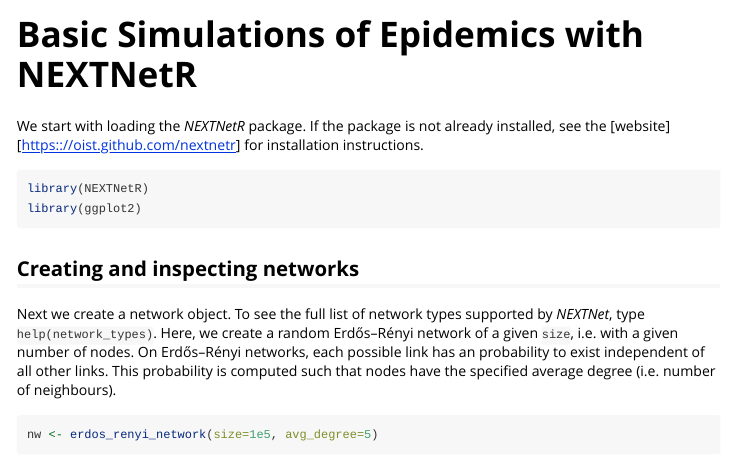
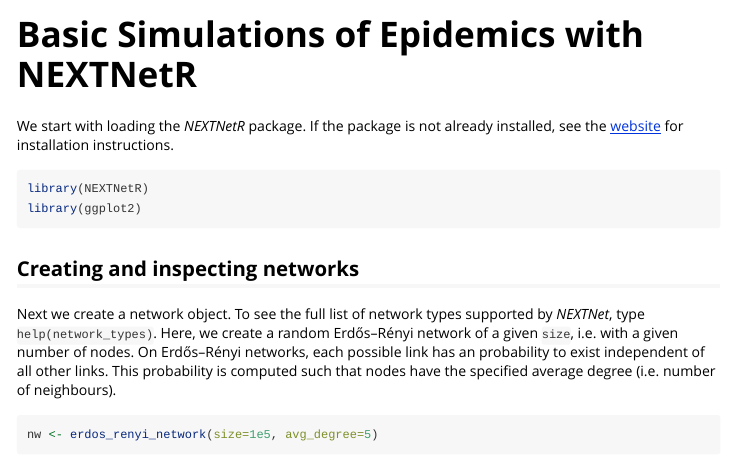
Before and after one commit to oist/NEXTNetR, an R Markdown document (vignettes/basic_simulation.Rmd): the page in a window 1100 px wide, from its top. Rendered offline with R 4.5, knitr and Pandoc, with nearby package versions; some code elsewhere in the file could not run offline.

Commit message:
Fixed link in vignette

````diff
--- a/vignettes/basic_simulation.Rmd
+++ b/vignettes/basic_simulation.Rmd
@@ -14,7 +14,7 @@ knitr::opts_chunk$set(
 )
 ```
 
-We start with loading the *NEXTNetR* package. If the package is not already installed, see the [website][https:://oist.github.com/nextnetr] for installation instructions.
+We start with loading the *NEXTNetR* package. If the package is not already installed, see the [website](https:://oist.github.com/nextnetr) for installation instructions.
 
 ```{r setup}
 library(NEXTNetR)
````
